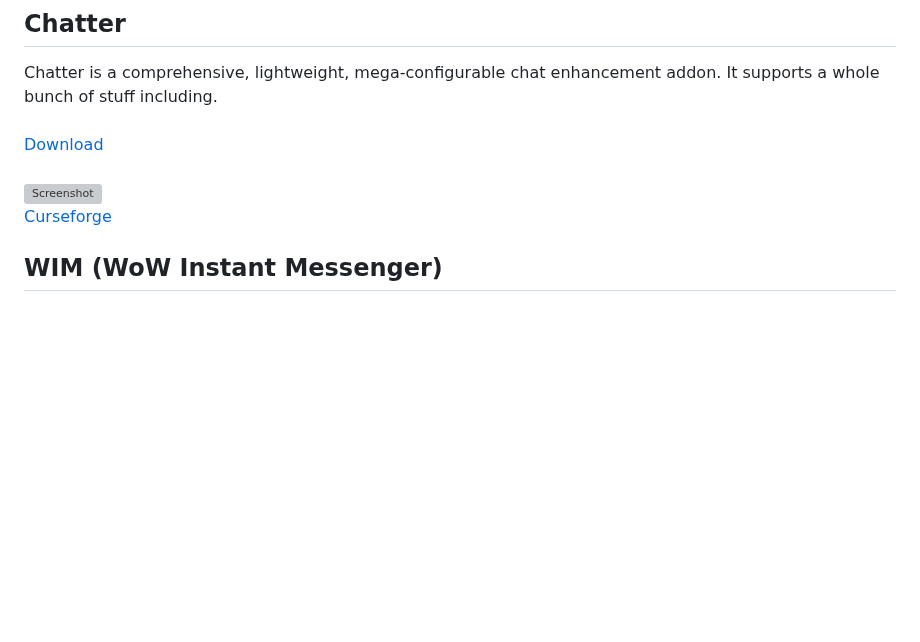
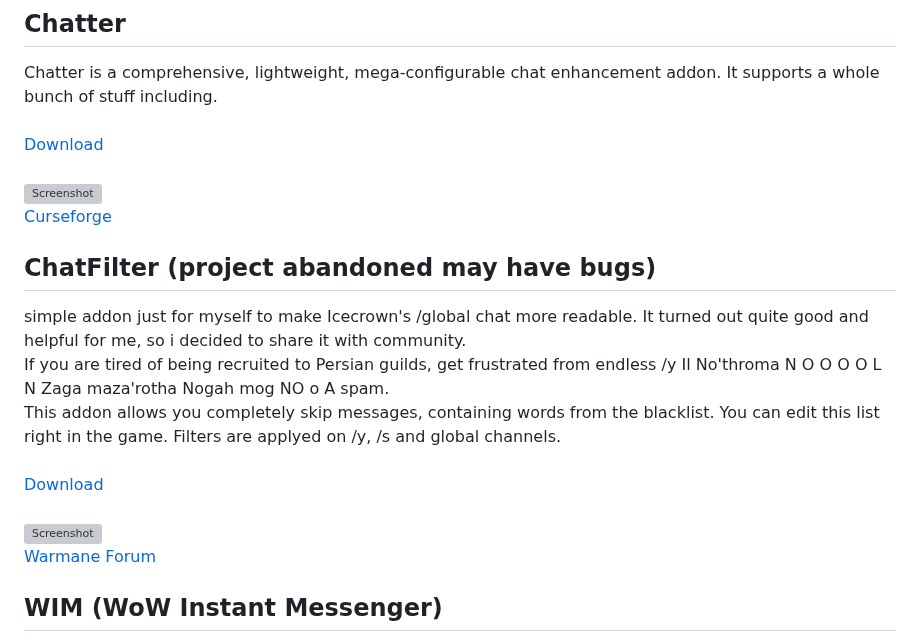
Before and after one commit to NoM0Re/WoW-3.3.5a-Addons, a Markdown page: README.md, the part around the change. Drawn GitHub-style; blank space fills up the shorter version; grey boxes are pictures that could not be loaded.

```diff
--- a/README.md
+++ b/README.md
@@ -132,6 +132,16 @@ Chatter is a comprehensive, lightweight, mega-configurable chat enhancement addo
 <br/>
 ![Screenshot](https://github.com/NoM0Re/Addons/blob/main/Pictures/Chatter.jpg)<br/>
 [Curseforge](https://www.curseforge.com/wow/addons/chatter/files/all?filter-game-version=2020709689%3A98)<br/>
+
+## **ChatFilter (project abandoned may have bugs)**
+simple addon just for myself to make Icecrown's /global chat more readable. It turned out quite good and helpful for me, so i decided to share it with community.<br/>
+If you are tired of being recruited to Persian guilds, get frustrated from endless /y Il No'throma N O O O O L N Zaga maza'rotha Nogah mog NO o A spam.<br/>
+This addon allows you completely skip messages, containing words from the blacklist. You can edit this list right in the game. Filters are applyed on /y, /s and global channels.<br/>
+<br/>
+[Download](https://github.com/NoM0Re/Addons/raw/main/Addons/ChatFilter.zip)<br/>
+<br/>
+![Screenshot](https://github.com/NoM0Re/Addons/blob/main/Pictures/Chatfilter.png)<br/>
+[Warmane Forum](https://forum.warmane.com/showthread.php?t=404523)<br/>
 
 ## **WIM (WoW Instant Messenger)**
 WIM (WoW Instant Messenger) is a World of Warcraft addon which brings an instant messenger feel to communication in game.<br/>
```
